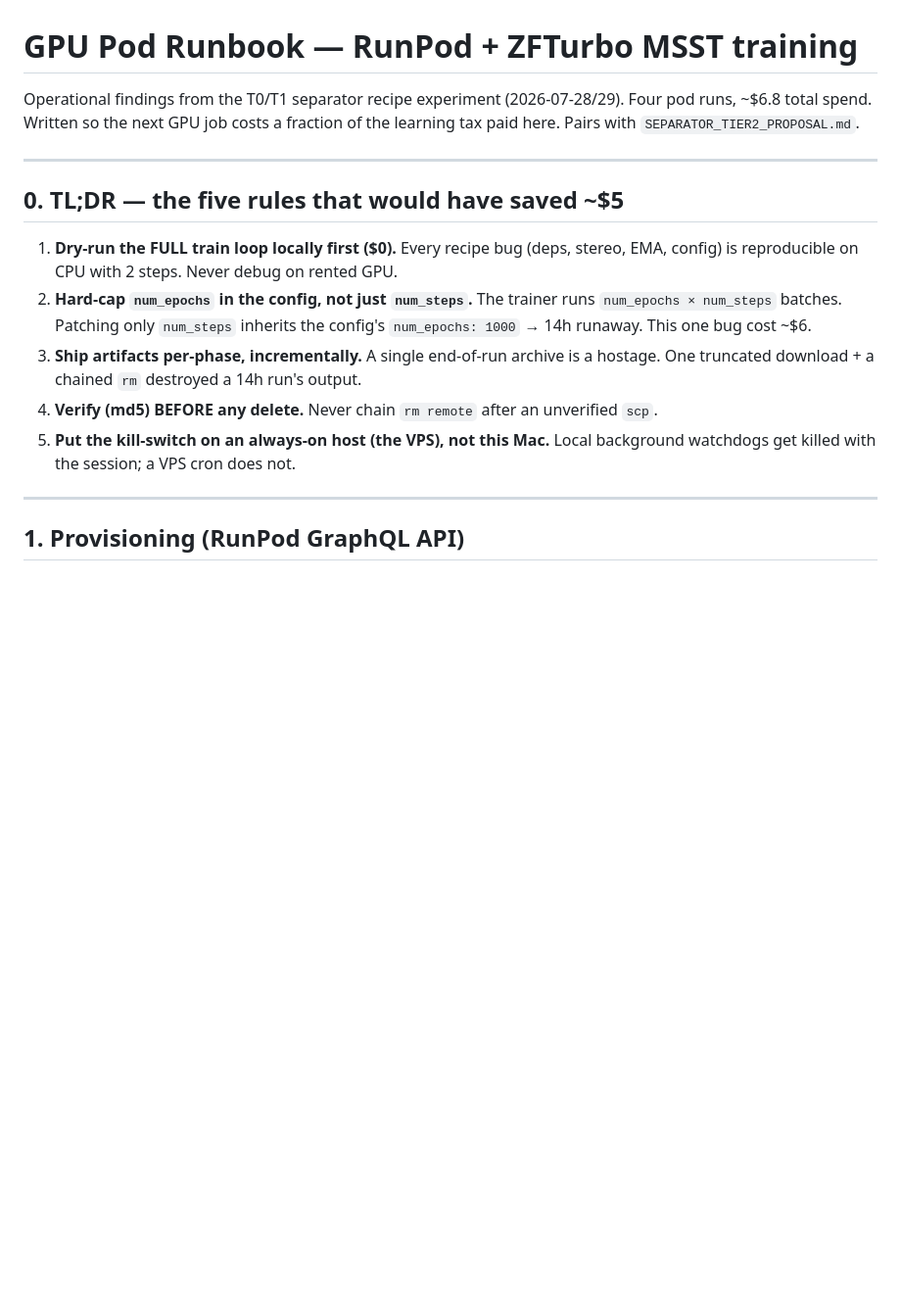
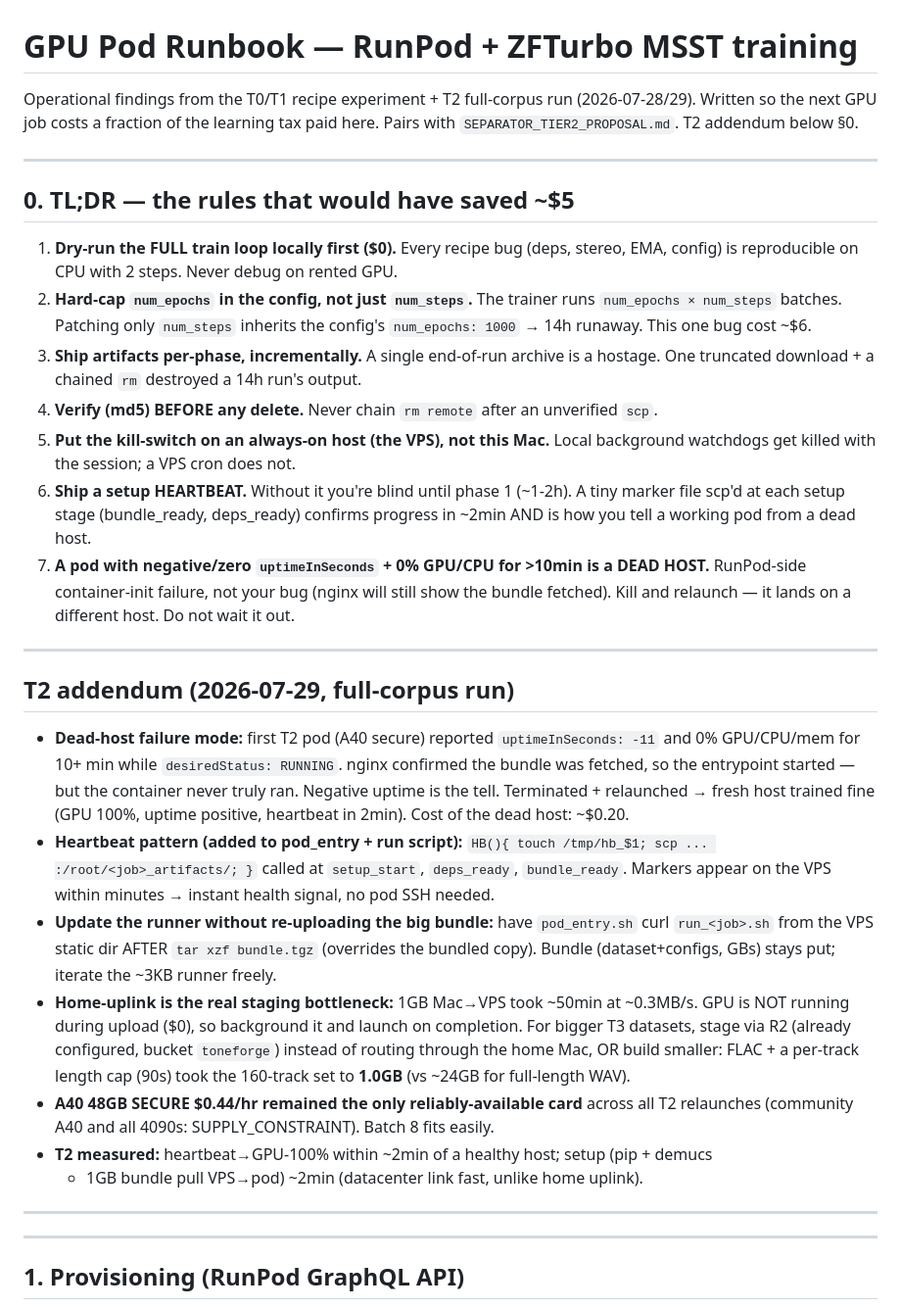
Before and after one commit to harvlad/tone-forge, a Markdown page: docs/GPU_POD_RUNBOOK.md, the part around the change. Shown at 98% size. Drawn GitHub-style; blank space fills up the shorter version.

Commit message:
docs: GPU runbook T2 addendum — dead-host detection, heartbeats, runner override
Negative-uptime dead-host failure mode + fix; setup-heartbeat pattern for
sub-2min health signal; pull runner from static to iterate without re-uploading
the GB bundle; home-uplink staging bottleneck + FLAC/length-cap sizing (24GB->1GB).

Co-Authored-By: Claude Fable 5 <noreply@anthropic.com>

```diff
--- a/docs/GPU_POD_RUNBOOK.md
+++ b/docs/GPU_POD_RUNBOOK.md
@@ -1,12 +1,12 @@
 # GPU Pod Runbook — RunPod + ZFTurbo MSST training
 
-Operational findings from the T0/T1 separator recipe experiment (2026-07-28/29).
-Four pod runs, ~$6.8 total spend. Written so the next GPU job costs a fraction
-of the learning tax paid here. Pairs with `SEPARATOR_TIER2_PROPOSAL.md`.
+Operational findings from the T0/T1 recipe experiment + T2 full-corpus run
+(2026-07-28/29). Written so the next GPU job costs a fraction of the learning tax
+paid here. Pairs with `SEPARATOR_TIER2_PROPOSAL.md`. T2 addendum below §0.
 
 ---
 
-## 0. TL;DR — the five rules that would have saved ~$5
+## 0. TL;DR — the rules that would have saved ~$5
 
 1. **Dry-run the FULL train loop locally first ($0).** Every recipe bug (deps,
    stereo, EMA, config) is reproducible on CPU with 2 steps. Never debug on rented GPU.
@@ -18,6 +18,39 @@ of the learning tax paid here. Pairs with `SEPARATOR_TIER2_PROPOSAL.md`.
 4. **Verify (md5) BEFORE any delete.** Never chain `rm remote` after an unverified `scp`.
 5. **Put the kill-switch on an always-on host (the VPS), not this Mac.** Local
    background watchdogs get killed with the session; a VPS cron does not.
+6. **Ship a setup HEARTBEAT.** Without it you're blind until phase 1 (~1-2h). A tiny
+   marker file scp'd at each setup stage (bundle_ready, deps_ready) confirms progress
+   in ~2min AND is how you tell a working pod from a dead host.
+7. **A pod with negative/zero `uptimeInSeconds` + 0% GPU/CPU for >10min is a DEAD HOST.**
+   RunPod-side container-init failure, not your bug (nginx will still show the bundle
+   fetched). Kill and relaunch — it lands on a different host. Do not wait it out.
+
+---
+
+## T2 addendum (2026-07-29, full-corpus run)
+
+- **Dead-host failure mode:** first T2 pod (A40 secure) reported `uptimeInSeconds: -11`
+  and 0% GPU/CPU/mem for 10+ min while `desiredStatus: RUNNING`. nginx confirmed the
+  bundle was fetched, so the entrypoint started — but the container never truly ran.
+  Negative uptime is the tell. Terminated + relaunched → fresh host trained fine
+  (GPU 100%, uptime positive, heartbeat in 2min). Cost of the dead host: ~$0.20.
+- **Heartbeat pattern (added to pod_entry + run script):** `HB(){ touch /tmp/hb_$1; scp
+  ... :/root/<job>_artifacts/; }` called at `setup_start`, `deps_ready`, `bundle_ready`.
+  Markers appear on the VPS within minutes → instant health signal, no pod SSH needed.
+- **Update the runner without re-uploading the big bundle:** have `pod_entry.sh` curl
+  `run_<job>.sh` from the VPS static dir AFTER `tar xzf bundle.tgz` (overrides the
+  bundled copy). Bundle (dataset+configs, GBs) stays put; iterate the ~3KB runner freely.
+- **Home-uplink is the real staging bottleneck:** 1GB Mac→VPS took ~50min at ~0.3MB/s.
+  GPU is NOT running during upload ($0), so background it and launch on completion.
+  For bigger T3 datasets, stage via R2 (already configured, bucket `toneforge`) instead
+  of routing through the home Mac, OR build smaller: FLAC + a per-track length cap
+  (90s) took the 160-track set to **1.0GB** (vs ~24GB for full-length WAV).
+- **A40 48GB SECURE $0.44/hr remained the only reliably-available card** across all
+  T2 relaunches (community A40 and all 4090s: SUPPLY_CONSTRAINT). Batch 8 fits easily.
+- **T2 measured:** heartbeat→GPU-100% within ~2min of a healthy host; setup (pip + demucs
+  + 1GB bundle pull VPS→pod) ~2min (datacenter link fast, unlike home uplink).
+
+---
 
 ---
 
```
